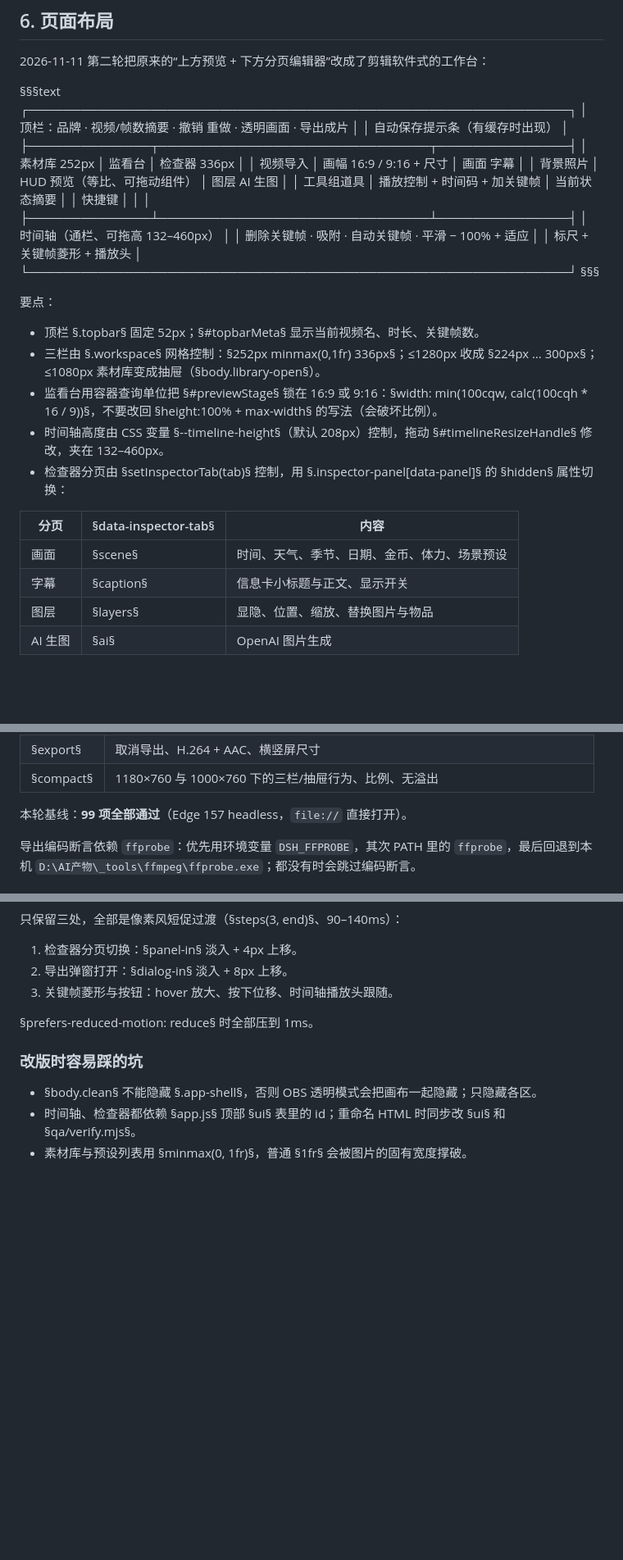
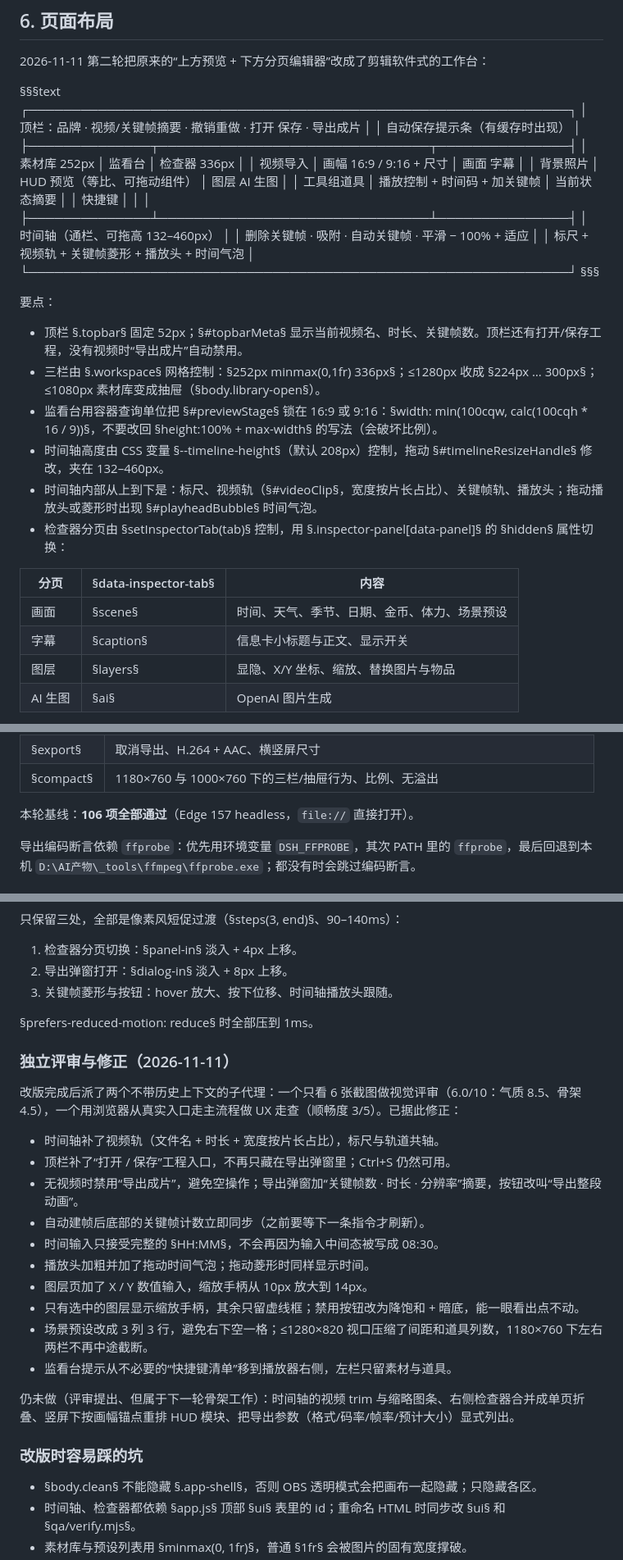
Before and after one commit to ToTheMoon2580/stardew-vlog-ui, a Markdown page: HANDOFF.md, 3 parts joined by grey strips. Shown at 82% size. GitHub-like rendering; blank space fills up the shorter version.

Commit message:
polish: video track, topbar save/open, precise layer coords, review fixes

```diff
--- a/HANDOFF.md
+++ b/HANDOFF.md
@@ -155,7 +155,7 @@ node scripts/build-bundle.mjs
 
 §§§text
 ┌──────────────────────────────────────────────────────────────┐
-│ 顶栏：品牌 · 视频/帧数摘要 · 撤销 重做 · 透明画面 · 导出成片 │
+│ 顶栏：品牌 · 视频/关键帧摘要 · 撤销重做 · 打开 保存 · 导出成片 │
 │ 自动保存提示条（有缓存时出现）                               │
 ├──────────────┬───────────────────────────────┬───────────────┤
 │ 素材库 252px │ 监看台                        │ 检查器 336px  │
@@ -166,23 +166,24 @@ node scripts/build-bundle.mjs
 ├──────────────┴───────────────────────────────┴───────────────┤
 │ 时间轴（通栏、可拖高 132–460px）                             │
 │ 删除关键帧 · 吸附 · 自动关键帧 · 平滑      − 100% + 适应      │
-│ 标尺 + 关键帧菱形 + 播放头                                   │
+│ 标尺 + 视频轨 + 关键帧菱形 + 播放头 + 时间气泡                     │
 └──────────────────────────────────────────────────────────────┘
 §§§
 
 要点：
 
-- 顶栏 §.topbar§ 固定 52px；§#topbarMeta§ 显示当前视频名、时长、关键帧数。
+- 顶栏 §.topbar§ 固定 52px；§#topbarMeta§ 显示当前视频名、时长、关键帧数。顶栏还有打开/保存工程，没有视频时“导出成片”自动禁用。
 - 三栏由 §.workspace§ 网格控制：§252px minmax(0,1fr) 336px§；≤1280px 收成 §224px … 300px§；≤1080px 素材库变成抽屉（§body.library-open§）。
 - 监看台用容器查询单位把 §#previewStage§ 锁在 16:9 或 9:16：§width: min(100cqw, calc(100cqh * 16 / 9))§，不要改回 §height:100% + max-width§ 的写法（会破坏比例）。
 - 时间轴高度由 CSS 变量 §--timeline-height§（默认 208px）控制，拖动 §#timelineResizeHandle§ 修改，夹在 132–460px。
+- 时间轴内部从上到下是：标尺、视频轨（§#videoClip§，宽度按片长占比）、关键帧轨、播放头；拖动播放头或菱形时出现 §#playheadBubble§ 时间气泡。
 - 检查器分页由 §setInspectorTab(tab)§ 控制，用 §.inspector-panel[data-panel]§ 的 §hidden§ 属性切换：
 
 | 分页 | §data-inspector-tab§ | 内容 |
 | --- | --- | --- |
 | 画面 | §scene§ | 时间、天气、季节、日期、金币、体力、场景预设 |
 | 字幕 | §caption§ | 信息卡小标题与正文、显示开关 |
-| 图层 | §layers§ | 显隐、位置、缩放、替换图片与物品 |
+| 图层 | §layers§ | 显隐、X/Y 坐标、缩放、替换图片与物品 |
 | AI 生图 | §ai§ | OpenAI 图片生成 |
 
 - 导出是 §<dialog id="exportDialog">§：顶栏“导出成片”调用 §showModal()§，Esc 关闭；导出中按 Esc 先取消导出。
@@ -496,7 +497,7 @@ node qa/screens.mjs             # 重新生成 qa/shots 下的参考截图
 | §export§ | 取消导出、H.264 + AAC、横竖屏尺寸 |
 | §compact§ | 1180×760 与 1000×760 下的三栏/抽屉行为、比例、无溢出 |
 
-本轮基线：**99 项全部通过**（Edge 157 headless，`file://` 直接打开）。
+本轮基线：**106 项全部通过**（Edge 157 headless，`file://` 直接打开）。
 
 导出编码断言依赖 `ffprobe`：优先用环境变量 `DSH_FFPROBE`，其次 PATH 里的 `ffprobe`，最后回退到本机 `D:\AI产物\_tools\ffmpeg\ffprobe.exe`；都没有时会跳过编码断言。
 
@@ -658,6 +659,23 @@ D:\Agent\stardew-vlog-ui-exact
 
 §prefers-reduced-motion: reduce§ 时全部压到 1ms。
 
+### 独立评审与修正（2026-11-11）
+
+改版完成后派了两个不带历史上下文的子代理：一个只看 6 张截图做视觉评审（6.0/10：气质 8.5、骨架 4.5），一个用浏览器从真实入口走主流程做 UX 走查（顺畅度 3/5）。已据此修正：
+
+- 时间轴补了视频轨（文件名 + 时长 + 宽度按片长占比），标尺与轨道共轴。
+- 顶栏补了“打开 / 保存”工程入口，不再只藏在导出弹窗里；Ctrl+S 仍然可用。
+- 无视频时禁用“导出成片”，避免空操作；导出弹窗加“关键帧数 · 时长 · 分辨率”摘要，按钮改叫“导出整段动画”。
+- 自动建帧后底部的关键帧计数立即同步（之前要等下一条指令才刷新）。
+- 时间输入只接受完整的 §HH:MM§，不会再因为输入中间态被写成 08:30。
+- 播放头加粗并加了拖动时间气泡；拖动菱形时同样显示时间。
+- 图层页加了 X / Y 数值输入，缩放手柄从 10px 放大到 14px。
+- 只有选中的图层显示缩放手柄，其余只留虚线框；禁用按钮改为降饱和 + 暗底，能一眼看出点不动。
+- 场景预设改成 3 列 3 行，避免右下空一格；≤1280×820 视口压缩了间距和道具列数，1180×760 下左右两栏不再中途截断。
+- 监看台提示从不必要的“快捷键清单”移到播放器右侧，左栏只留素材与道具。
+
+仍未做（评审提出、但属于下一轮骨架工作）：时间轴的视频 trim 与缩略图条、右侧检查器合并成单页折叠、竖屏下按画幅锚点重排 HUD 模块、把导出参数（格式/码率/帧率/预计大小）显式列出。
+
 ### 改版时容易踩的坑
 
 - §body.clean§ 不能隐藏 §.app-shell§，否则 OBS 透明模式会把画布一起隐藏；只隐藏各区。
```
Also changed, not shown: README.md (+8 -5 lines), previews/editor-default.png, previews/editor-portrait.png, previews/editor-timeline.png, 5 other files.
